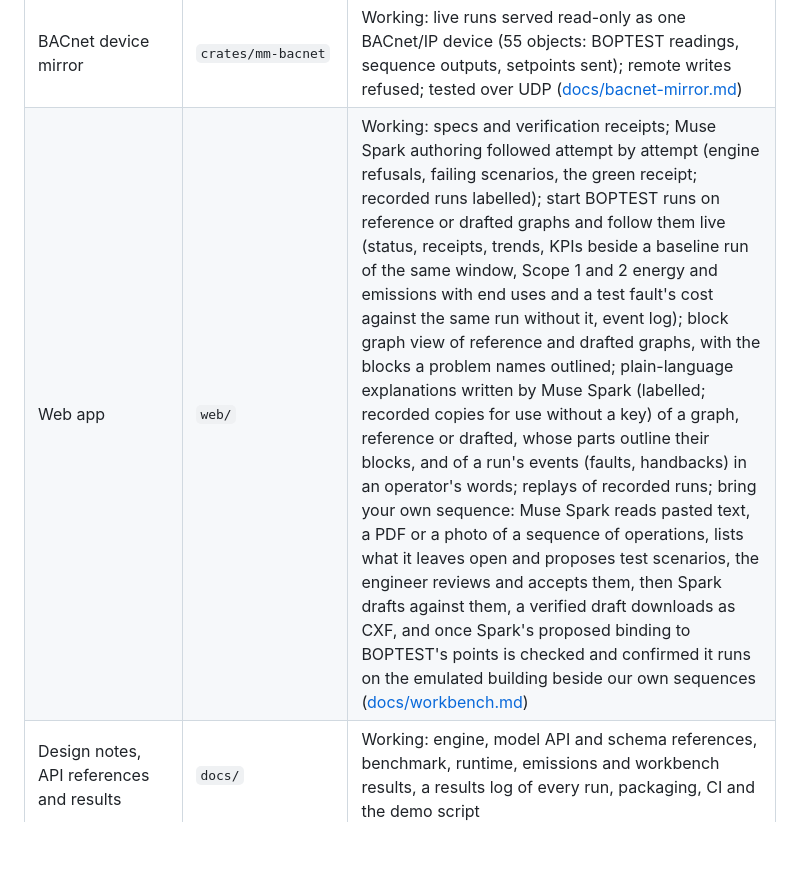
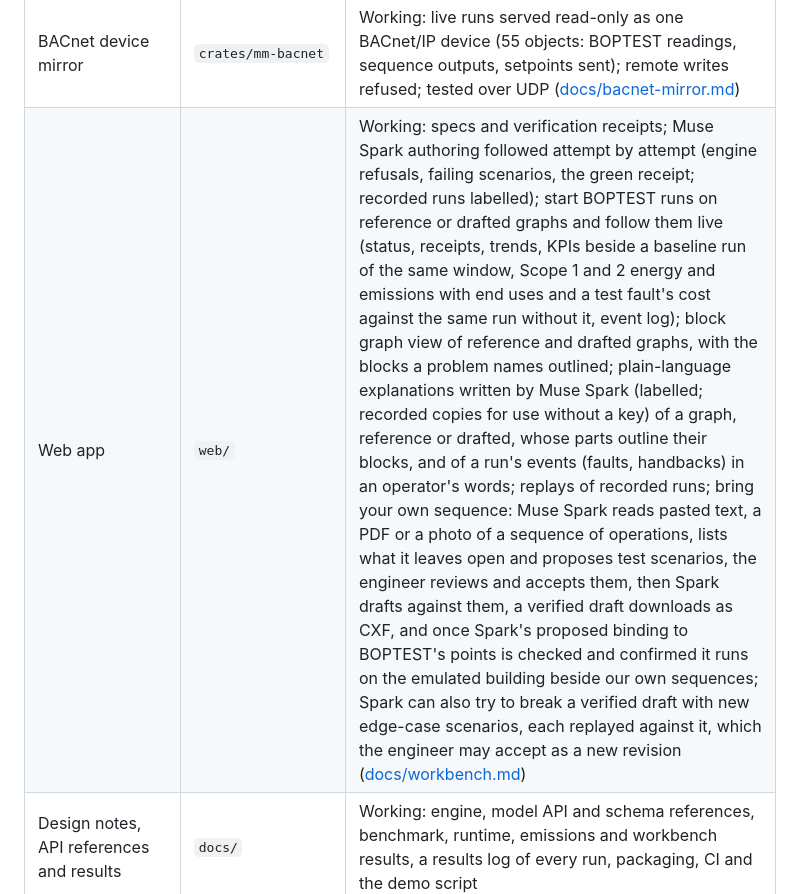
Before and after one commit to jscott3201/mechanical-muse, a Markdown page: README.md, the part around the change. Rendered like a GitHub page; blank space fills up the shorter version.

Commit message:
docs: try to break it, and the first live attack on revision B
Co-Authored-By: Claude Opus 5.5 <noreply@anthropic.com>

```diff
--- a/README.md
+++ b/README.md
@@ -136,7 +136,7 @@ Everything in this repository was written during the event, starting October 26,
 | HTTP API: specs, typed block graphs, verification receipts | `crates/mm-server` | Working: spec, graph and verify endpoints; authoring sessions (Muse Spark, or a labelled recorded run) streamed as server-sent events, with verified drafts stored with their receipts; BOPTEST run sessions that can run a drafted sequence after replaying its vectors again, or inject a labelled test fault (a blank, stuck or biased reading); a Scope 1 and 2 energy, emissions and cost ledger per run from BOPTEST's KPIs and recorded power readings, and comparisons of runs of the same window ([docs/emissions.md](docs/emissions.md)); labelled replays of recorded runs; run records; generated TypeScript types |
 | MCP server for coding agents: specs, palette, validator, CXF emitter, vector replay as tools | `crates/mm-mcp` | Working offline over stdio, on the official MCP Rust SDK (`rmcp`): Muse Code or any MCP client drafts a block graph and our tools check it (passes X of Y scenarios, with the same repair text our agent gets); no model calls of its own ([docs/mcp.md](docs/mcp.md)) |
 | BACnet device mirror | `crates/mm-bacnet` | Working: live runs served read-only as one BACnet/IP device (55 objects: BOPTEST readings, sequence outputs, setpoints sent); remote writes refused; tested over UDP ([docs/bacnet-mirror.md](docs/bacnet-mirror.md)) |
-| Web app | `web/` | Working: specs and verification receipts; Muse Spark authoring followed attempt by attempt (engine refusals, failing scenarios, the green receipt; recorded runs labelled); start BOPTEST runs on reference or drafted graphs and follow them live (status, receipts, trends, KPIs beside a baseline run of the same window, Scope 1 and 2 energy and emissions with end uses and a test fault's cost against the same run without it, event log); block graph view of reference and drafted graphs, with the blocks a problem names outlined; plain-language explanations written by Muse Spark (labelled; recorded copies for use without a key) of a graph, reference or drafted, whose parts outline their blocks, and of a run's events (faults, handbacks) in an operator's words; replays of recorded runs; bring your own sequence: Muse Spark reads pasted text, a PDF or a photo of a sequence of operations, lists what it leaves open and proposes test scenarios, the engineer reviews and accepts them, then Spark drafts against them, a verified draft downloads as CXF, and once Spark's proposed binding to BOPTEST's points is checked and confirmed it runs on the emulated building beside our own sequences ([docs/workbench.md](docs/workbench.md)) |
+| Web app | `web/` | Working: specs and verification receipts; Muse Spark authoring followed attempt by attempt (engine refusals, failing scenarios, the green receipt; recorded runs labelled); start BOPTEST runs on reference or drafted graphs and follow them live (status, receipts, trends, KPIs beside a baseline run of the same window, Scope 1 and 2 energy and emissions with end uses and a test fault's cost against the same run without it, event log); block graph view of reference and drafted graphs, with the blocks a problem names outlined; plain-language explanations written by Muse Spark (labelled; recorded copies for use without a key) of a graph, reference or drafted, whose parts outline their blocks, and of a run's events (faults, handbacks) in an operator's words; replays of recorded runs; bring your own sequence: Muse Spark reads pasted text, a PDF or a photo of a sequence of operations, lists what it leaves open and proposes test scenarios, the engineer reviews and accepts them, then Spark drafts against them, a verified draft downloads as CXF, and once Spark's proposed binding to BOPTEST's points is checked and confirmed it runs on the emulated building beside our own sequences; Spark can also try to break a verified draft with new edge-case scenarios, each replayed against it, which the engineer may accept as a new revision ([docs/workbench.md](docs/workbench.md)) |
 | Design notes, API references and results | `docs/` | Working: engine, model API and schema references, benchmark, runtime, emissions and workbench results, a results log of every run, packaging, CI and the demo script |
 | Documentation site: overview, getting started, how it works, one page per sequence, results, provenance | `website/` | Working: a Starlight site in our own words that summarizes `docs/` and `specs/` and links to them, built on every PR that touches it and published to [GitHub Pages](https://jscott3201.github.io/mechanical-muse/) from `main` (`.github/workflows/docs-pages.yml`) |
 | Coding-agent setup: agent context, project skills, verification hook | `AGENTS.md`, `.agents/skills/`, `.muse/`, `.mcp.json`, `scripts/` | Working: one shared `AGENTS.md` for Muse Code and Claude Code, `mm-*` project skills, and a Stop hook that runs fmt, clippy, tests and the web checks before a turn ends ([docs/coding-agents.md](docs/coding-agents.md)) |
```
Also changed, not shown: docs/results-log.md (+1 -0 lines), docs/workbench.md (+58 -1 lines).
